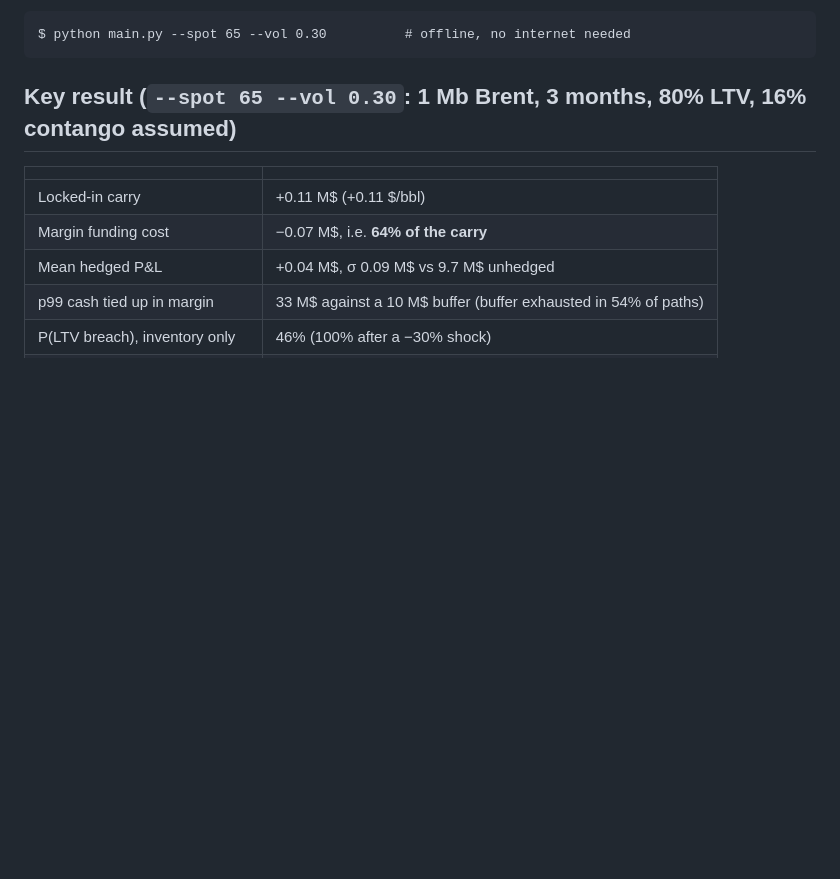
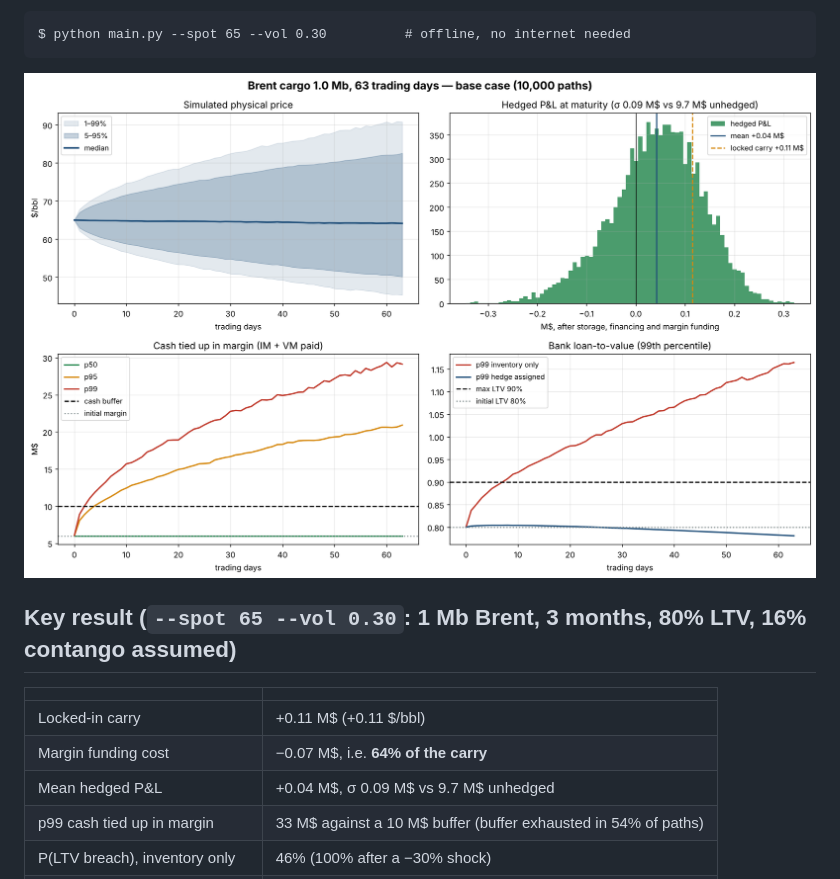
Before and after one commit to hguidon-hub/cargo-finance-simulator, a Markdown page: README.md, the part around the change. Rendered like a GitHub page; pictures changed too: docs/dashboard.png (added); blank space fills up the shorter version.

Commit message:
Add base-case dashboard to README
Co-Authored-By: Claude Opus 5.5 <noreply@anthropic.com>
Claude-Session: https://claude.ai/code/session_014nQyJbNdezofXfMgyYsvtS

````diff
--- a/README.md
+++ b/README.md
@@ -13,6 +13,8 @@ finance desk asks before funding the deal:
 ```
 $ python main.py --spot 65 --vol 0.30          # offline, no internet needed
 ```
+
+![Base-case dashboard](docs/dashboard.png)
 
 ## Key result (`--spot 65 --vol 0.30`: 1 Mb Brent, 3 months, 80% LTV, 16% contango assumed)
 
````
